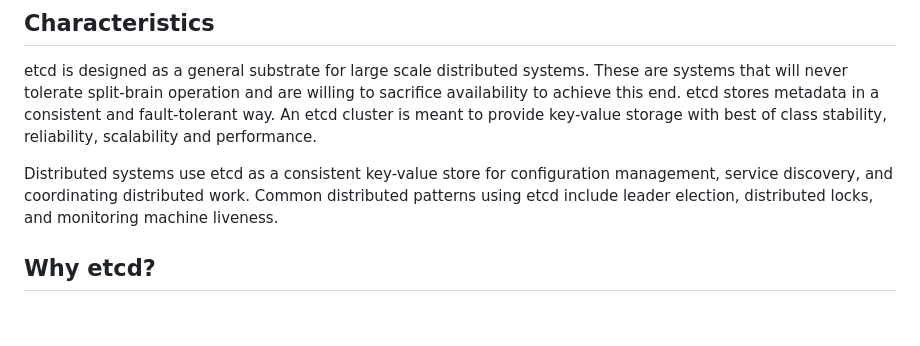
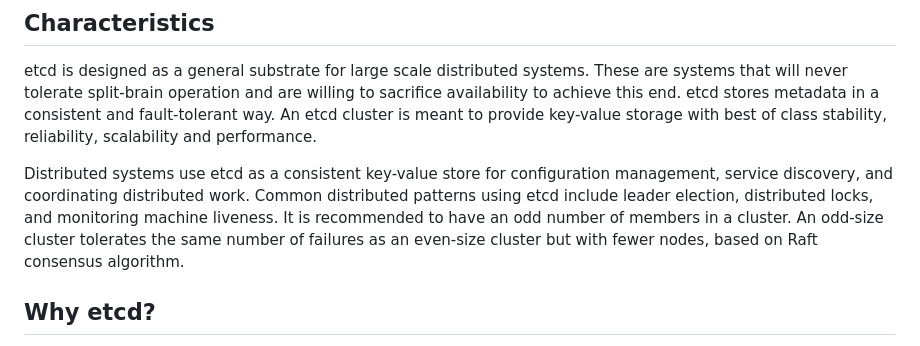
Before and after one commit to ines-08/BDNR, a Markdown page: docs/Milestone1.md, the part around the change. GitHub-like rendering; blank space fills up the shorter version.

Commit message:
M1 documentation update

```diff
--- a/docs/Milestone1.md
+++ b/docs/Milestone1.md
@@ -28,7 +28,7 @@ Long story short -> IBM.
 etcd is designed as a general substrate for large scale distributed systems. These are systems that will never tolerate split-brain operation and are willing to sacrifice availability to achieve this end. etcd stores metadata in a consistent and fault-tolerant way. An etcd cluster is meant to provide key-value storage with best of class stability, reliability, scalability and performance.
 
 Distributed systems use etcd as a consistent key-value store for configuration management, service discovery, and coordinating distributed work.
-Common distributed patterns using etcd include leader election, distributed locks, and monitoring machine liveness.
+Common distributed patterns using etcd include leader election, distributed locks, and monitoring machine liveness. It is recommended to have an odd number of members in a cluster. An odd-size cluster tolerates the same number of failures as an even-size cluster but with fewer nodes, based on Raft consensus algorithm.
 
 ## Why etcd?
 
```
